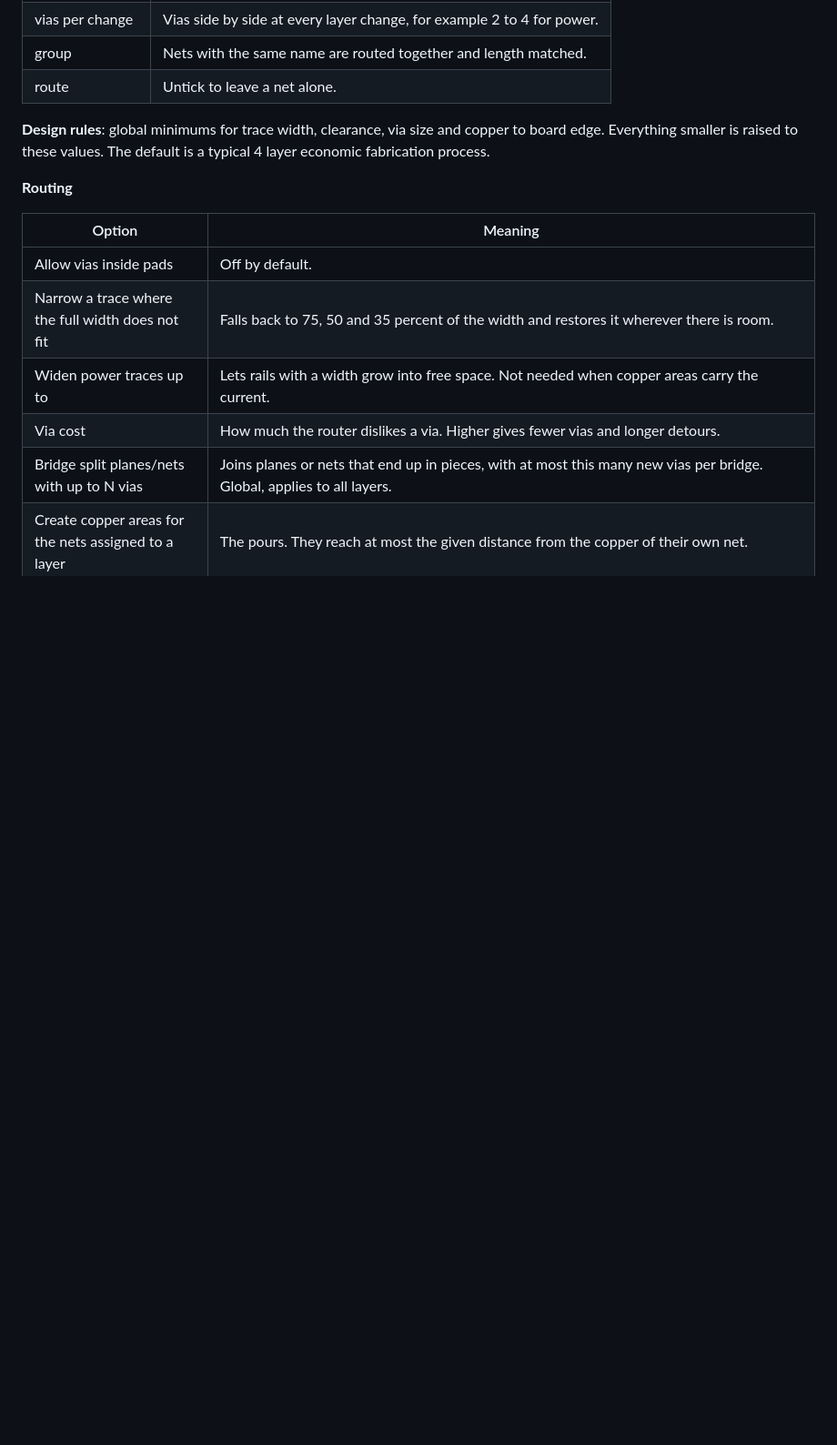
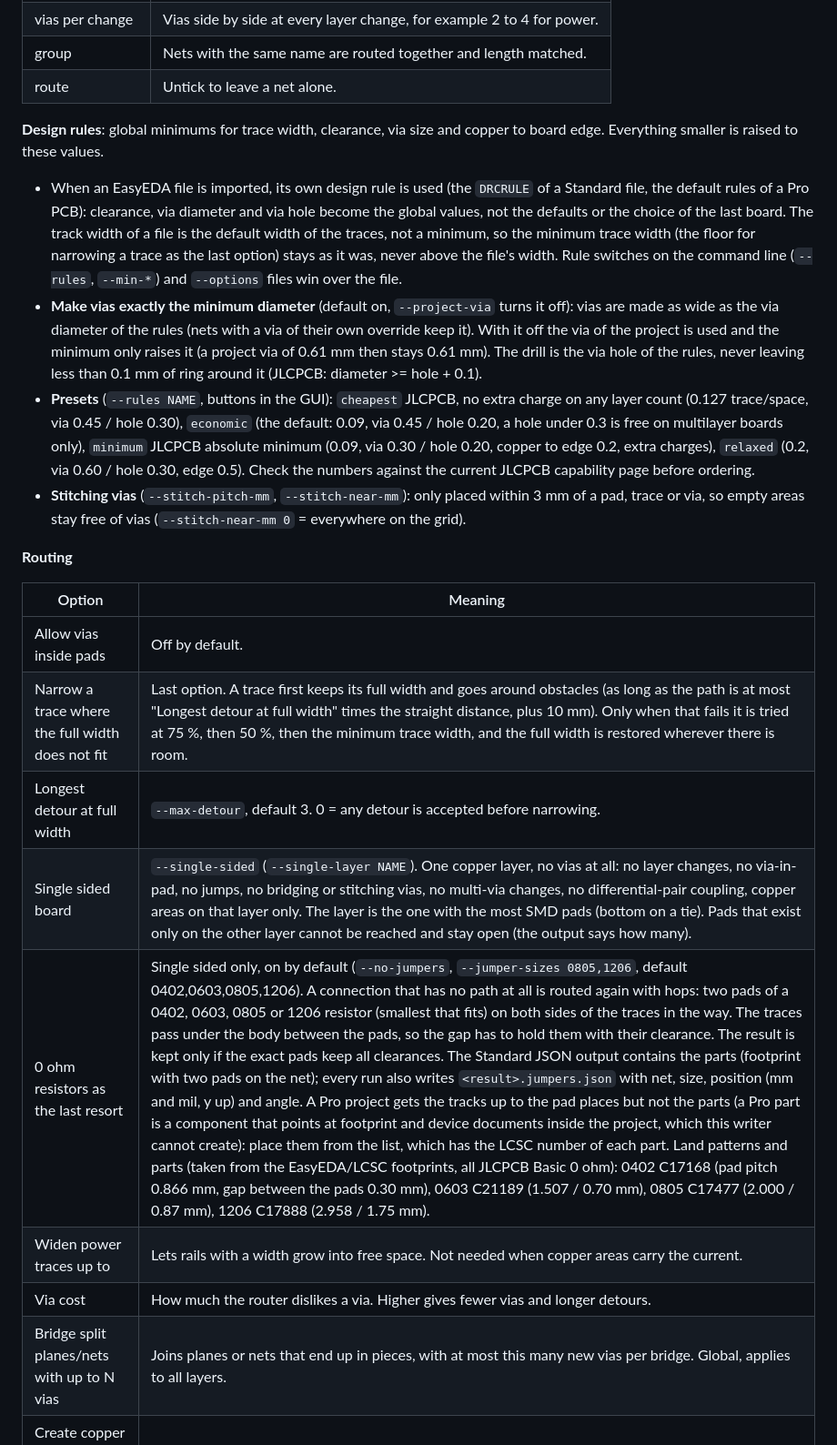
Before and after one commit to gamerpaddy/easyeda-autorouter-rust, a Markdown page: README.md, the part around one of its changes. Shown at 91% size. Drawn GitHub-style; blank space fills up the shorter version.

```diff
--- a/README.md
+++ b/README.md
@@ -98,14 +106,22 @@ The settings of every run are saved next to the result as `board-routed.options.
 | group | Nets with the same name are routed together and length matched. |
 | route | Untick to leave a net alone. |
 
-**Design rules**: global minimums for trace width, clearance, via size and copper to board edge. Everything smaller is raised to these values. The default is a typical 4 layer economic fabrication process.
+**Design rules**: global minimums for trace width, clearance, via size and copper to board edge. Everything smaller is raised to these values.
+
+- When an EasyEDA file is imported, its own design rule is used (the `DRCRULE` of a Standard file, the default rules of a Pro PCB): clearance, via diameter and via hole become the global values, not the defaults or the choice of the last board. The track width of a file is the default width of the traces, not a minimum, so the minimum trace width (the floor for narrowing a trace as the last option) stays as it was, never above the file's width. Rule switches on the command line (`--rules`, `--min-*`) and `--options` files win over the file.
+- **Make vias exactly the minimum diameter** (default on, `--project-via` turns it off): vias are made as wide as the via diameter of the rules (nets with a via of their own override keep it). With it off the via of the project is used and the minimum only raises it (a project via of 0.61 mm then stays 0.61 mm). The drill is the via hole of the rules, never leaving less than 0.1 mm of ring around it (JLCPCB: diameter >= hole + 0.1).
+- **Presets** (`--rules NAME`, buttons in the GUI): `cheapest` JLCPCB, no extra charge on any layer count (0.127 trace/space, via 0.45 / hole 0.30), `economic` (the default: 0.09, via 0.45 / hole 0.20, a hole under 0.3 is free on multilayer boards only), `minimum` JLCPCB absolute minimum (0.09, via 0.30 / hole 0.20, copper to edge 0.2, extra charges), `relaxed` (0.2, via 0.60 / hole 0.30, edge 0.5). Check the numbers against the current JLCPCB capability page before ordering.
+- **Stitching vias** (`--stitch-pitch-mm`, `--stitch-near-mm`): only placed within 3 mm of a pad, trace or via, so empty areas stay free of vias (`--stitch-near-mm 0` = everywhere on the grid).
 
 **Routing**
 
 | Option | Meaning |
 |---|---|
 | Allow vias inside pads | Off by default. |
-| Narrow a trace where the full width does not fit | Falls back to 75, 50 and 35 percent of the width and restores it wherever there is room. |
+| Narrow a trace where the full width does not fit | Last option. A trace first keeps its full width and goes around obstacles (as long as the path is at most "Longest detour at full width" times the straight distance, plus 10 mm). Only when that fails it is tried at 75 %, then 50 %, then the minimum trace width, and the full width is restored wherever there is room. |
+| Longest detour at full width | `--max-detour`, default 3. 0 = any detour is accepted before narrowing. |
+| Single sided board | `--single-sided` (`--single-layer NAME`). One copper layer, no vias at all: no layer changes, no via-in-pad, no jumps, no bridging or stitching vias, no multi-via changes, no differential-pair coupling, copper areas on that layer only. The layer is the one with the most SMD pads (bottom on a tie). Pads that exist only on the other layer cannot be reached and stay open (the output says how many). |
+| 0 ohm resistors as the last resort | Single sided only, on by default (`--no-jumpers`, `--jumper-sizes 0805,1206`, default 0402,0603,0805,1206). A connection that has no path at all is routed again with hops: two pads of a 0402, 0603, 0805 or 1206 resistor (smallest that fits) on both sides of the traces in the way. The traces pass under the body between the pads, so the gap has to hold them with their clearance. The result is kept only if the exact pads keep all clearances. The Standard JSON output contains the parts (footprint with two pads on the net); every run also writes `<result>.jumpers.json` with net, size, position (mm and mil, y up) and angle. A Pro project gets the tracks up to the pad places but not the parts (a Pro part is a component that points at footprint and device documents inside the project, which this writer cannot create): place them from the list, which has the LCSC number of each part. Land patterns and parts (taken from the EasyEDA/LCSC footprints, all JLCPCB Basic 0 ohm): 0402 C17168 (pad pitch 0.866 mm, gap between the pads 0.30 mm), 0603 C21189 (1.507 / 0.70 mm), 0805 C17477 (2.000 / 0.87 mm), 1206 C17888 (2.958 / 1.75 mm). |
 | Widen power traces up to | Lets rails with a width grow into free space. Not needed when copper areas carry the current. |
 | Via cost | How much the router dislikes a via. Higher gives fewer vias and longer detours. |
 | Bridge split planes/nets with up to N vias | Joins planes or nets that end up in pieces, with at most this many new vias per bridge. Global, applies to all layers. |
```
Also changed, not shown: other parts of README.md (+13 -5 lines), docs/routed-188-connections-2s.png (added), docs/routed-244-connections-3s.png (added), 12 other files.
